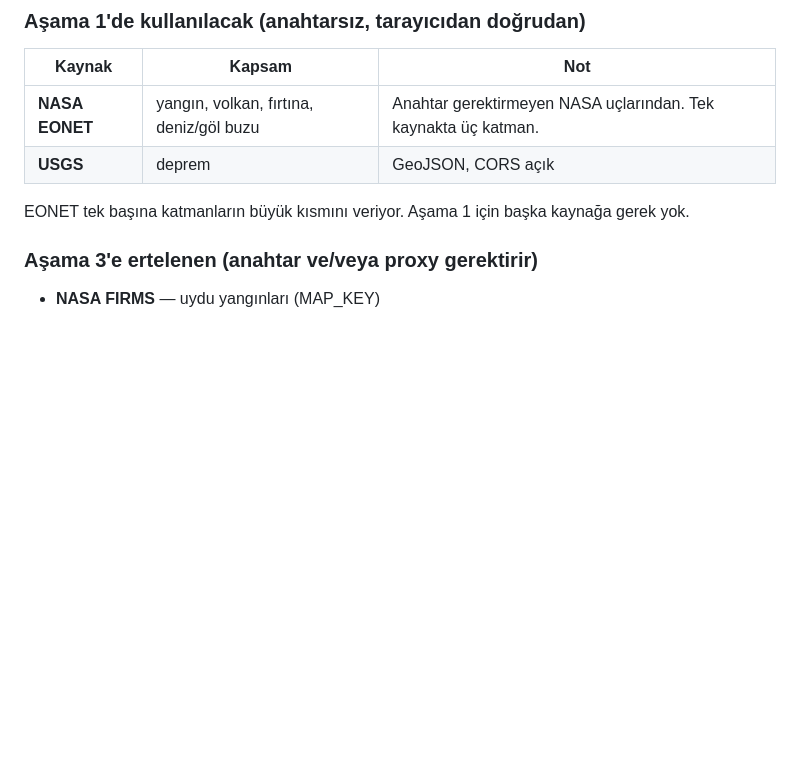
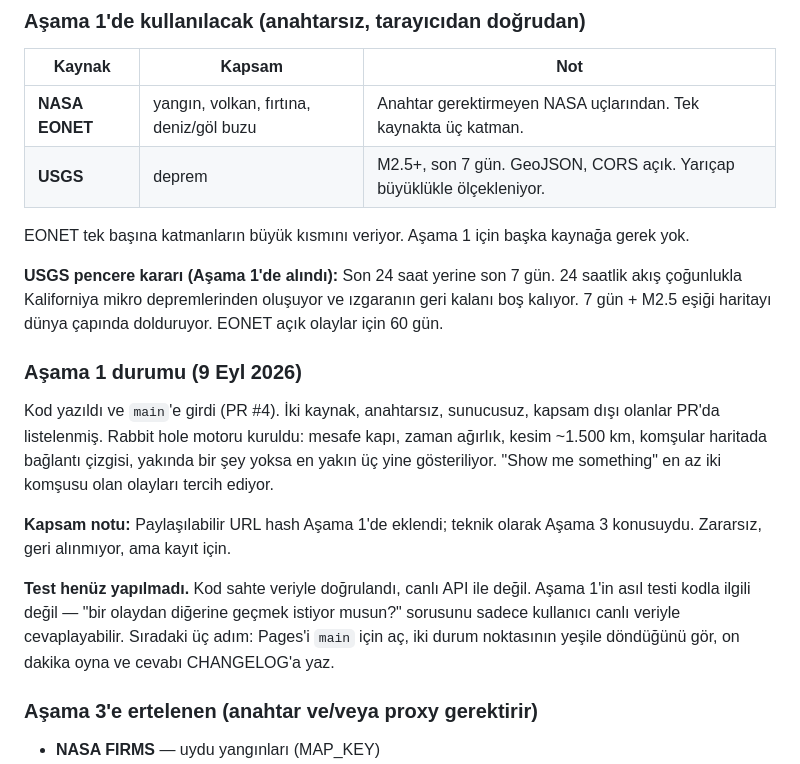
Before and after one commit to cbacanak/earth-right-now, a Markdown page: PLAN.md, the part around the change. Drawn GitHub-style; blank space fills up the shorter version.

Commit message:
Update PLAN.md: Stage 1 status, USGS window decision, next steps
Co-Authored-By: Claude Fable 5.1 <noreply@anthropic.com>
Claude-Session: https://claude.ai/code/session_01SdnxRBn5gzs25oBRegW7SJ

```diff
--- a/PLAN.md
+++ b/PLAN.md
@@ -54,10 +54,33 @@ veritabanı demek. En sona.
 | Kaynak | Kapsam | Not |
 |---|---|---|
 | **NASA EONET** | yangın, volkan, fırtına, deniz/göl buzu | Anahtar gerektirmeyen NASA uçlarından. Tek kaynakta üç katman. |
-| **USGS** | deprem | GeoJSON, CORS açık |
+| **USGS** | deprem | M2.5+, son 7 gün. GeoJSON, CORS açık. Yarıçap büyüklükle ölçekleniyor. |
 
 EONET tek başına katmanların büyük kısmını veriyor. Aşama 1 için
 başka kaynağa gerek yok.
+
+**USGS pencere kararı (Aşama 1'de alındı):** Son 24 saat yerine son
+7 gün. 24 saatlik akış çoğunlukla Kaliforniya mikro depremlerinden
+oluşuyor ve ızgaranın geri kalanı boş kalıyor. 7 gün + M2.5 eşiği
+haritayı dünya çapında dolduruyor. EONET açık olaylar için 60 gün.
+
+### Aşama 1 durumu (9 Eyl 2026)
+
+Kod yazıldı ve `main`'e girdi (PR #4). İki kaynak, anahtarsız,
+sunucusuz, kapsam dışı olanlar PR'da listelenmiş. Rabbit hole motoru
+kuruldu: mesafe kapı, zaman ağırlık, kesim ~1.500 km, komşular haritada
+bağlantı çizgisi, yakında bir şey yoksa en yakın üç yine gösteriliyor.
+"Show me something" en az iki komşusu olan olayları tercih ediyor.
+
+**Kapsam notu:** Paylaşılabilir URL hash Aşama 1'de eklendi; teknik
+olarak Aşama 3 konusuydu. Zararsız, geri alınmıyor, ama kayıt için.
+
+**Test henüz yapılmadı.** Kod sahte veriyle doğrulandı, canlı API ile
+değil. Aşama 1'in asıl testi kodla ilgili değil — "bir olaydan diğerine
+geçmek istiyor musun?" sorusunu sadece kullanıcı canlı veriyle
+cevaplayabilir. Sıradaki üç adım: Pages'i `main` için aç, iki durum
+noktasının yeşile döndüğünü gör, on dakika oyna ve cevabı CHANGELOG'a
+yaz.
 
 ### Aşama 3'e ertelenen (anahtar ve/veya proxy gerektirir)
 
```
